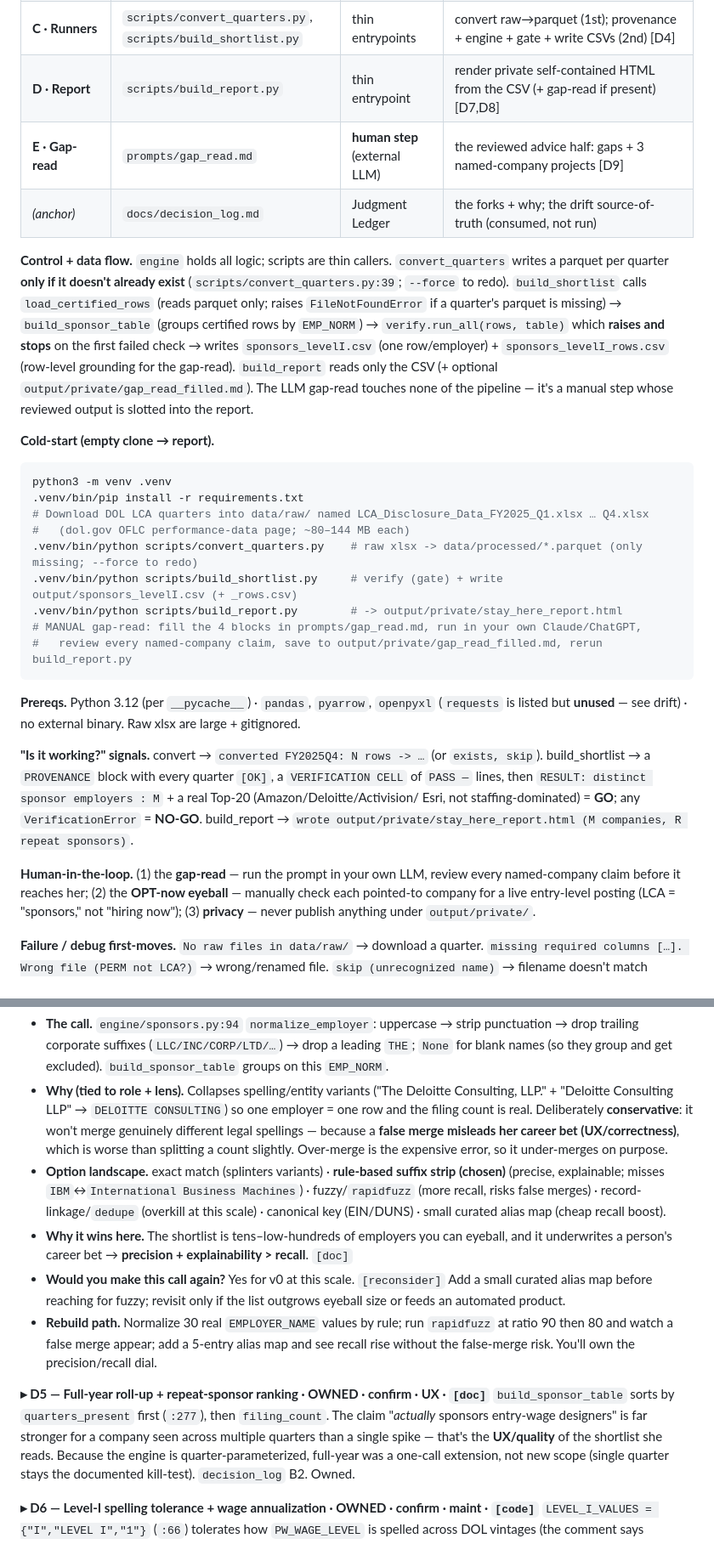
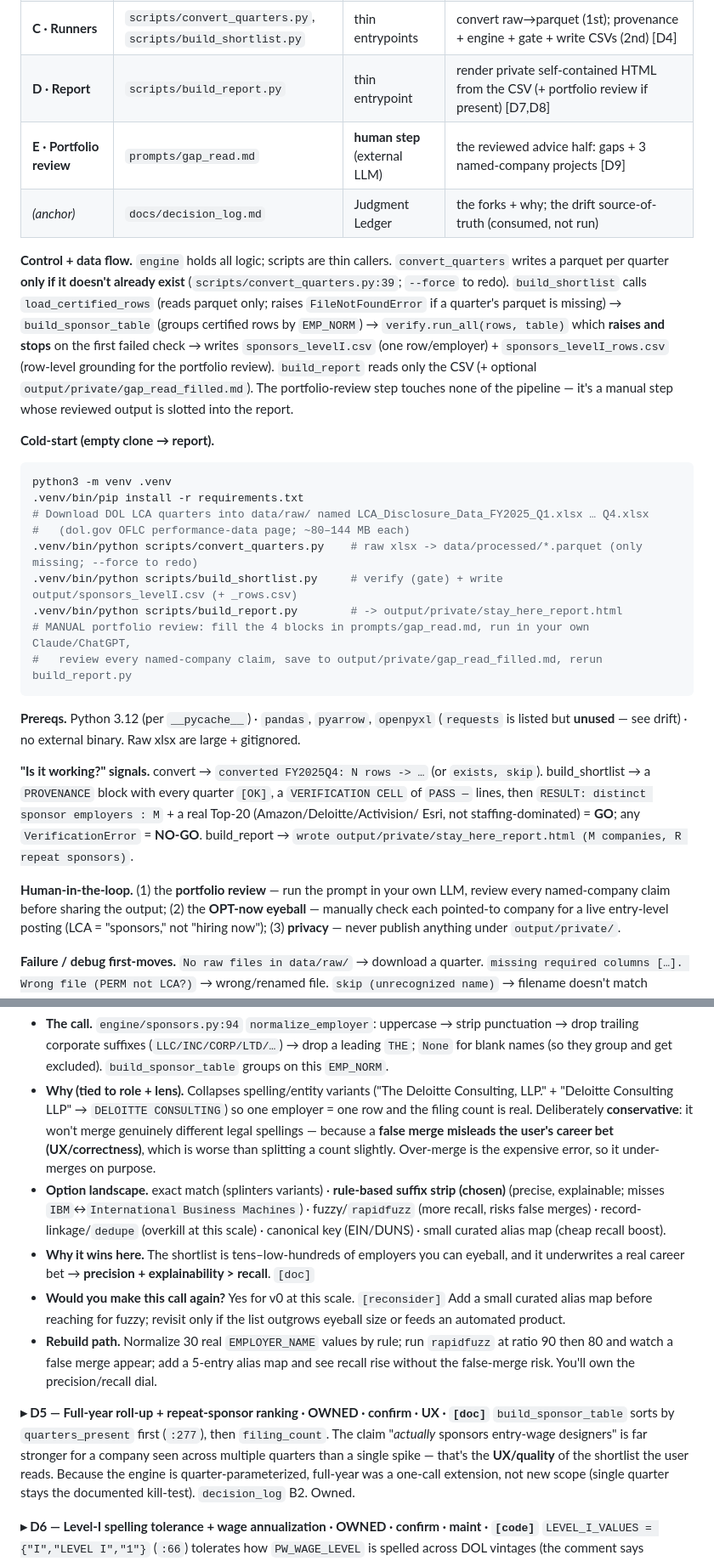
Before and after one commit to chzylee/Runway, a Markdown page: OWN_YOUR_CODE.md, 2 parts joined by grey strips. Shown at 85% size. Rendered like a GitHub page; folded sections open.

````diff
--- a/OWN_YOUR_CODE.md
+++ b/OWN_YOUR_CODE.md
@@ -102,8 +95,8 @@ thin caller scripts; `[E]` = the human-reviewed AI step, outside the pipeline.
 | **A · Engine** | `engine/sponsors.py` | library (no `__main__`, no report I/O) | `ROLE_SOC`, `REQUIRED_COLUMNS`, `xlsx_to_parquet`, `load_certified_rows`, `build_sponsor_table`, `normalize_employer/soc`, wage annualization [D1,D2,D5,D6] |
 | **B · Verify gate** | `engine/verify.py` | library — the "verification cell" | 6 asserts; raises `VerificationError` and stops the run [D3] |
 | **C · Runners** | `scripts/convert_quarters.py`, `scripts/build_shortlist.py` | thin entrypoints | convert raw→parquet (1st); provenance + engine + gate + write CSVs (2nd) [D4] |
-| **D · Report** | `scripts/build_report.py` | thin entrypoint | render private self-contained HTML from the CSV (+ gap-read if present) [D7,D8] |
-| **E · Gap-read** | `prompts/gap_read.md` | **human step** (external LLM) | the reviewed advice half: gaps + 3 named-company projects [D9] |
+| **D · Report** | `scripts/build_report.py` | thin entrypoint | render private self-contained HTML from the CSV (+ portfolio review if present) [D7,D8] |
+| **E · Portfolio review** | `prompts/gap_read.md` | **human step** (external LLM) | the reviewed advice half: gaps + 3 named-company projects [D9] |
 | *(anchor)* | `docs/decision_log.md` | Judgment Ledger | the forks + why; the drift source-of-truth (consumed, not run) |
 
 **Control + data flow.** `engine` holds all logic; scripts are thin callers.
@@ -112,9 +105,9 @@ thin caller scripts; `[E]` = the human-reviewed AI step, outside the pipeline.
 `load_certified_rows` (reads parquet only; raises `FileNotFoundError` if a quarter's parquet is
 missing) → `build_sponsor_table` (groups certified rows by `EMP_NORM`) → `verify.run_all(rows,
 table)` which **raises and stops** on the first failed check → writes `sponsors_levelI.csv` (one
-row/employer) + `sponsors_levelI_rows.csv` (row-level grounding for the gap-read). `build_report`
-reads only the CSV (+ optional `output/private/gap_read_filled.md`). The LLM gap-read touches none
-of the pipeline — it's a manual step whose reviewed output is slotted into the report.
+row/employer) + `sponsors_levelI_rows.csv` (row-level grounding for the portfolio review). `build_report`
+reads only the CSV (+ optional `output/private/gap_read_filled.md`). The portfolio-review step touches
+none of the pipeline — it's a manual step whose reviewed output is slotted into the report.
 
 **Cold-start (empty clone → report).**
 ```bash
@@ -125,7 +118,7 @@ python3 -m venv .venv
 .venv/bin/python scripts/convert_quarters.py    # raw xlsx -> data/processed/*.parquet (only missing; --force to redo)
 .venv/bin/python scripts/build_shortlist.py     # verify (gate) + write output/sponsors_levelI.csv (+ _rows.csv)
 .venv/bin/python scripts/build_report.py        # -> output/private/stay_here_report.html
-# MANUAL gap-read: fill the 4 blocks in prompts/gap_read.md, run in your own Claude/ChatGPT,
+# MANUAL portfolio review: fill the 4 blocks in prompts/gap_read.md, run in your own Claude/ChatGPT,
 #   review every named-company claim, save to output/private/gap_read_filled.md, rerun build_report.py
 ```
 
@@ -138,8 +131,8 @@ lines, then `RESULT: distinct sponsor employers : M` + a real Top-20 (Amazon/Del
 Esri, not staffing-dominated) = **GO**; any `VerificationError` = **NO-GO**. build_report →
 `wrote output/private/stay_here_report.html (M companies, R repeat sponsors)`.
 
-**Human-in-the-loop.** (1) the **gap-read** — run the prompt in your own LLM, review every
-named-company claim before it reaches her; (2) the **OPT-now eyeball** — manually check each
+**Human-in-the-loop.** (1) the **portfolio review** — run the prompt in your own LLM, review every
+named-company claim before sharing the output; (2) the **OPT-now eyeball** — manually check each
 pointed-to company for a live entry-level posting (LCA = "sponsors," not "hiring now"); (3)
 **privacy** — never publish anything under `output/private/`.
 
@@ -219,14 +212,14 @@ of D4).
 - **Why (tied to role + lens).** Collapses spelling/entity variants ("The Deloitte Consulting,
   LLP." + "Deloitte Consulting LLP" → `DELOITTE CONSULTING`) so one employer = one row and the
   filing count is real. Deliberately **conservative**: it won't merge genuinely different legal
-  spellings — because a **false merge misleads her career bet (UX/correctness)**, which is worse
-  than splitting a count slightly. Over-merge is the expensive error, so it under-merges on purpose.
+  spellings — because a **false merge misleads the user's career bet (UX/correctness)**, which is
+  worse than splitting a count slightly. Over-merge is the expensive error, so it under-merges on purpose.
 - **Option landscape.** exact match (splinters variants) · **rule-based suffix strip (chosen)**
   (precise, explainable; misses `IBM`↔`International Business Machines`) · fuzzy/`rapidfuzz`
   (more recall, risks false merges) · record-linkage/`dedupe` (overkill at this scale) · canonical
   key (EIN/DUNS) · small curated alias map (cheap recall boost).
 - **Why it wins here.** The shortlist is tens–low-hundreds of employers you can eyeball, and it
-  underwrites a person's career bet → **precision + explainability > recall**. `[doc]`
+  underwrites a real career bet → **precision + explainability > recall**. `[doc]`
 - **Would you make this call again?** Yes for v0 at this scale. `[reconsider]` Add a small curated
   alias map before reaching for fuzzy; revisit only if the list outgrows eyeball size or feeds an
   automated product.
@@ -237,7 +230,7 @@ of D4).
 **▸ D5 — Full-year roll-up + repeat-sponsor ranking · OWNED · confirm · UX · `[doc]`**
 `build_sponsor_table` sorts by `quarters_present` first (`:277`), then `filing_count`. The claim
 "*actually* sponsors entry-wage designers" is far stronger for a company seen across multiple
-quarters than a single spike — that's the **UX/quality** of the shortlist she reads. Because the
+quarters than a single spike — that's the **UX/quality** of the shortlist the user reads. Because the
 engine is quarter-parameterized, full-year was a one-call extension, not new scope (single quarter
 stays the documented kill-test). `decision_log` B2. Owned.
 
````
Also changed, not shown: other parts of OWN_YOUR_CODE.md (+41 -48 lines).
